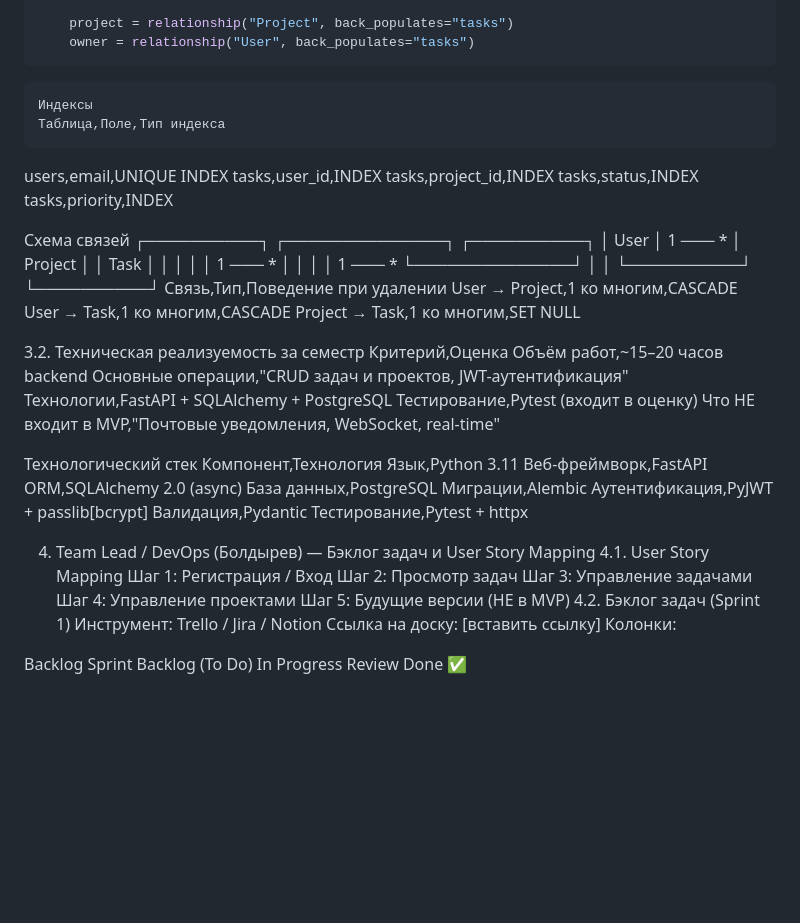
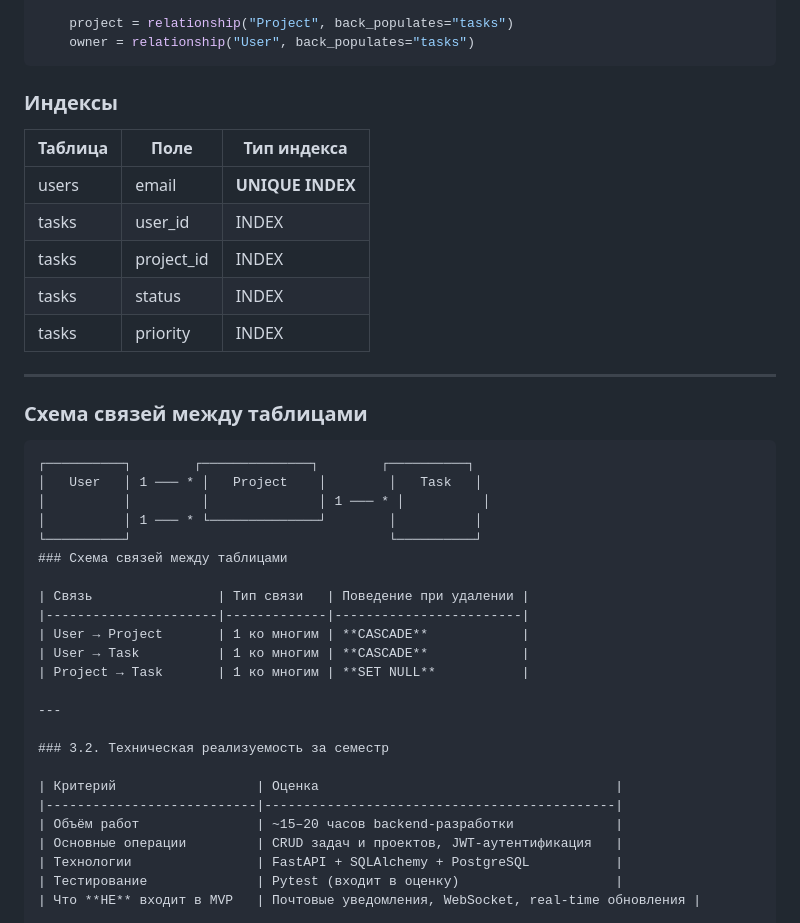
Before and after one commit to V1mper/to-do-list, a Markdown page: STEPS/INFOMATION/Etap2.md, the part around one of its changes. GitHub-like rendering; blank space fills up the shorter version.

Commit message:
etap22222

````diff
--- a/STEPS/INFOMATION/Etap2.md
+++ b/STEPS/INFOMATION/Etap2.md
@@ -108,59 +108,43 @@ class Task(Base):
     project = relationship("Project", back_populates="tasks")
     owner = relationship("User", back_populates="tasks")
 ```
-    Индексы
-    Таблица,Поле,Тип индекса
-users,email,UNIQUE INDEX
-tasks,user_id,INDEX
-tasks,project_id,INDEX
-tasks,status,INDEX
-tasks,priority,INDEX
+   ### Индексы
 
-Схема связей
+| Таблица | Поле        | Тип индекса      |
+|---------|-------------|------------------|
+| users   | email       | **UNIQUE INDEX** |
+| tasks   | user_id     | INDEX            |
+| tasks   | project_id  | INDEX            |
+| tasks   | status      | INDEX            |
+| tasks   | priority    | INDEX            |
+
+---
+
+### Схема связей между таблицами
+
+```text
 ┌──────────┐        ┌──────────────┐        ┌──────────┐
 │   User   │ 1 ─── * │   Project    │        │   Task   │
 │          │         │              │ 1 ─── * │          │
 │          │ 1 ─── * └──────────────┘        │          │
 └──────────┘                                 └──────────┘
-Связь,Тип,Поведение при удалении
-User → Project,1 ко многим,CASCADE
-User → Task,1 ко многим,CASCADE
-Project → Task,1 ко многим,SET NULL
+### Схема связей между таблицами
 
-3.2. Техническая реализуемость за семестр
-Критерий,Оценка
-Объём работ,~15–20 часов backend
-Основные операции,"CRUD задач и проектов, JWT-аутентификация"
-Технологии,FastAPI + SQLAlchemy + PostgreSQL
-Тестирование,Pytest (входит в оценку)
-Что НЕ входит в MVP,"Почтовые уведомления, WebSocket, real-time"
+| Связь                | Тип связи   | Поведение при удалении |
+|----------------------|-------------|------------------------|
+| User → Project       | 1 ко многим | **CASCADE**            |
+| User → Task          | 1 ко многим | **CASCADE**            |
+| Project → Task       | 1 ко многим | **SET NULL**           |
 
-Технологический стек
-Компонент,Технология
-Язык,Python 3.11
-Веб-фреймворк,FastAPI
-ORM,SQLAlchemy 2.0 (async)
-База данных,PostgreSQL
-Миграции,Alembic
-Аутентификация,PyJWT + passlib[bcrypt]
-Валидация,Pydantic
-Тестирование,Pytest + httpx
+---
 
-4. Team Lead / DevOps (Болдырев) — Бэклог задач и User Story Mapping
-4.1. User Story Mapping
-Шаг 1: Регистрация / Вход
-Шаг 2: Просмотр задач
-Шаг 3: Управление задачами
-Шаг 4: Управление проектами
-Шаг 5: Будущие версии (НЕ в MVP)
-4.2. Бэклог задач (Sprint 1)
-Инструмент: Trello / Jira / Notion
-Ссылка на доску: [вставить ссылку]
-Колонки:
+### 3.2. Техническая реализуемость за семестр
 
-Backlog
-Sprint Backlog (To Do)
-In Progress
-Review
-Done ✅
+| Критерий                  | Оценка                                      |
+|---------------------------|---------------------------------------------|
+| Объём работ               | ~15–20 часов backend-разработки             |
+| Основные операции         | CRUD задач и проектов, JWT-аутентификация   |
+| Технологии                | FastAPI + SQLAlchemy + PostgreSQL           |
+| Тестирование              | Pytest (входит в оценку)                    |
+| Что **НЕ** входит в MVP   | Почтовые уведомления, WebSocket, real-time обновления |
 
````
Also changed, not shown: other parts of STEPS/INFOMATION/Etap2.md (+60 -11 lines).
